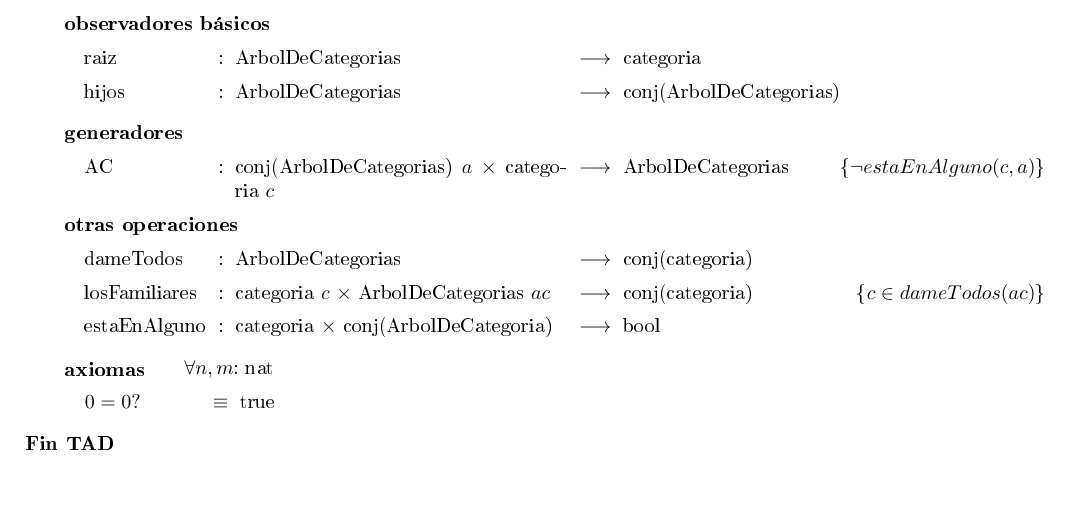
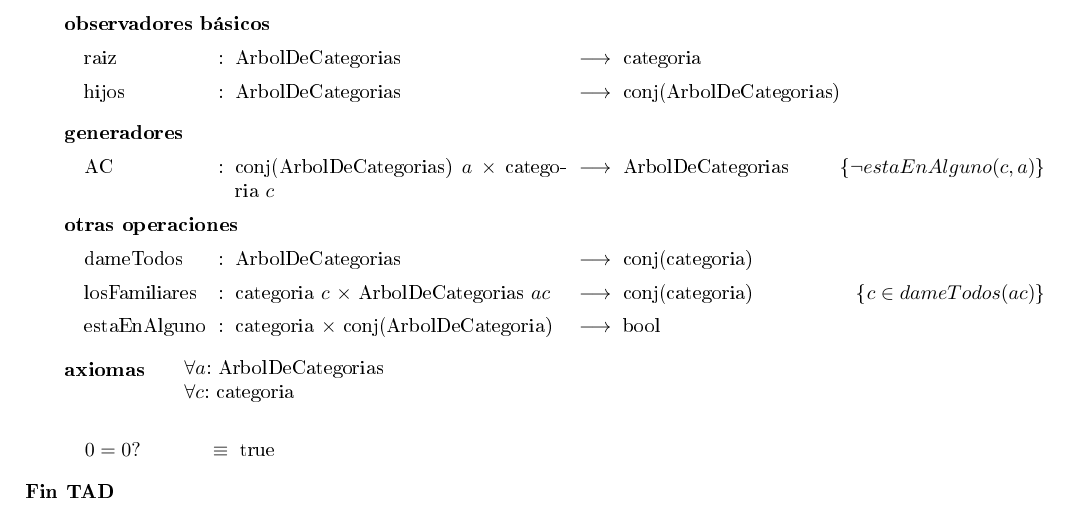
Before and after one commit to agustinrodriguez/AED2, a LaTeX document (tp1/tp.tex): part of page 3 of 3, cut so that both start at the same text. The pictures show the PDF file tp1/tp.pdf that the author committed with the source.

Commit message:
guido sube todos lso forall

```diff
--- a/tp1/tp.tex
+++ b/tp1/tp.tex
@@ -106,7 +106,7 @@ $\\$
 \tadOperacion{estaEnAlguno}{categoria,conj(ArbolDeCategoria)}{bool}{} %Dado un conjunto de arboles, se fija si la categoria dada esta en alguno de esos
 
 
-\tadAxiomas[\paratodo{nat}{n, m}]
+\tadAxiomas[\paratodo{ArbolDeCategorias}{a} \\ \paratodo{categoria}{c} \\]
 \tadAlinearAxiomas{pred(suc($n$))}
 \tadAxioma{$0=0?$}{true}
 
```
Also changed, not shown: tp1/tp.pdf, tp1/tp.tex (2 more changed lines), 1 other file.
